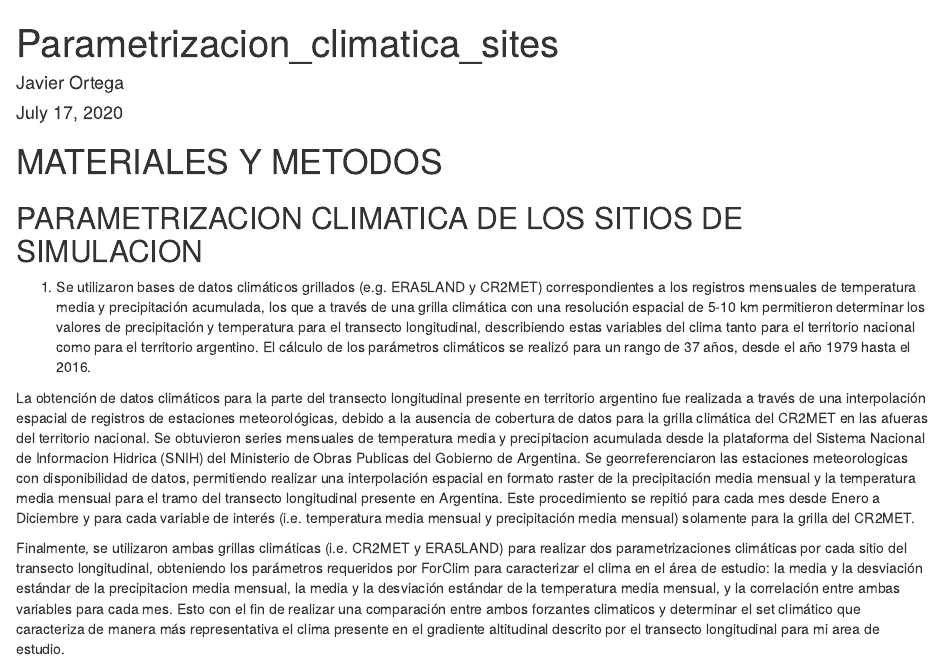
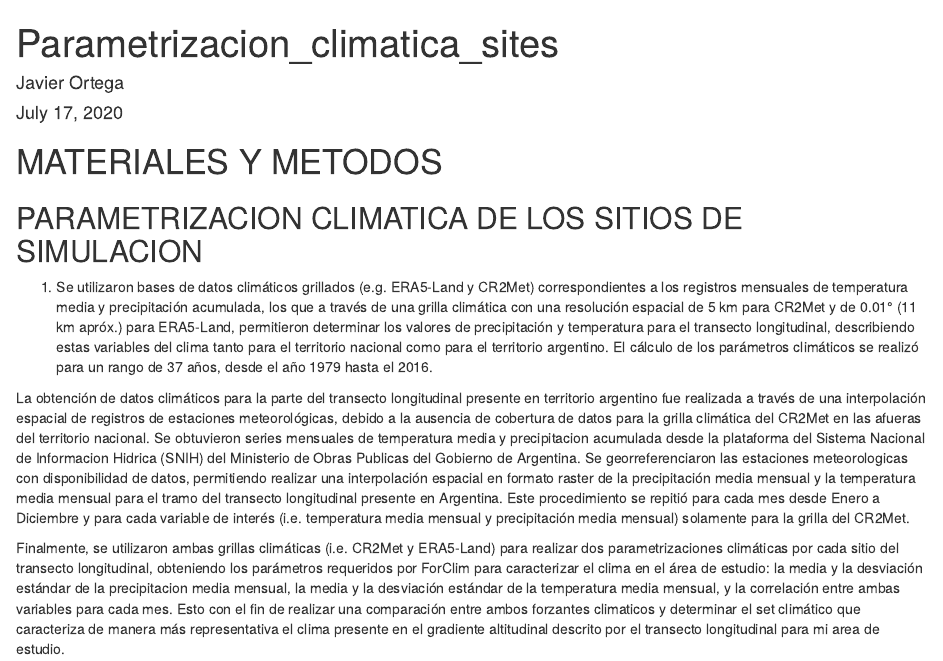
Before and after one commit to javortegar/method_tesis, an R Markdown document (Parametrizacion_climatica_sites.Rmd): the page in a window 1100 px wide, from its top. Rendered offline with R 4.5, knitr and Pandoc, with nearby package versions; some code elsewhere in the file could not run offline; common packages that the code uses without loading them are loaded.

Commit message:
Se corrigieron las nomenclaturas de las grillas climáticas y se añadió al final la bibliografía relacionada con este paso.

````diff
--- a/Parametrizacion_climatica_sites.Rmd
+++ b/Parametrizacion_climatica_sites.Rmd
@@ -13,11 +13,11 @@ knitr::opts_chunk$set(echo = TRUE)
 
 ## PARAMETRIZACION CLIMATICA DE LOS SITIOS DE SIMULACION
 
-1. Se utilizaron bases de datos climáticos grillados (e.g. ERA5LAND y CR2MET) correspondientes a los registros mensuales de temperatura media y precipitación acumulada, los que a través de una grilla climática con una resolución espacial de 5-10 km permitieron determinar los valores de precipitación y temperatura para el transecto longitudinal, describiendo estas variables del clima tanto para el territorio nacional como para el territorio argentino. El cálculo de los parámetros climáticos se realizó para un rango de 37 años, desde el año 1979 hasta el 2016.
+1. Se utilizaron bases de datos climáticos grillados (e.g. ERA5-Land y CR2Met) correspondientes a los registros mensuales de temperatura media y precipitación acumulada, los que a través de una grilla climática con una resolución espacial de 5 km para CR2Met y de 0.01° (11 km apróx.) para ERA5-Land, permitieron determinar los valores de precipitación y temperatura para el transecto longitudinal, describiendo estas variables del clima tanto para el territorio nacional como para el territorio argentino. El cálculo de los parámetros climáticos se realizó para un rango de 37 años, desde el año 1979 hasta el 2016.
 
-La obtención de datos climáticos para la parte del transecto longitudinal presente en territorio argentino fue realizada a través de una interpolación espacial de registros de estaciones meteorológicas, debido a la ausencia de cobertura de datos para la grilla climática del CR2MET en las afueras del territorio nacional. Se obtuvieron series mensuales de temperatura media y precipitacion acumulada desde la plataforma del Sistema Nacional de Informacion Hidrica (SNIH) del Ministerio de Obras Publicas del Gobierno de Argentina. Se georreferenciaron las estaciones meteorologicas con disponibilidad de datos, permitiendo realizar una interpolación espacial en formato raster de la precipitación media mensual y la temperatura media mensual para el tramo del transecto longitudinal presente en Argentina. Este procedimiento se repitió para cada mes desde Enero a Diciembre y para cada variable de interés (i.e. temperatura media mensual y precipitación media mensual) solamente para la grilla del CR2MET.
+La obtención de datos climáticos para la parte del transecto longitudinal presente en territorio argentino fue realizada a través de una interpolación espacial de registros de estaciones meteorológicas, debido a la ausencia de cobertura de datos para la grilla climática del CR2Met en las afueras del territorio nacional. Se obtuvieron series mensuales de temperatura media y precipitacion acumulada desde la plataforma del Sistema Nacional de Informacion Hidrica (SNIH) del Ministerio de Obras Publicas del Gobierno de Argentina. Se georreferenciaron las estaciones meteorologicas con disponibilidad de datos, permitiendo realizar una interpolación espacial en formato raster de la precipitación media mensual y la temperatura media mensual para el tramo del transecto longitudinal presente en Argentina. Este procedimiento se repitió para cada mes desde Enero a Diciembre y para cada variable de interés (i.e. temperatura media mensual y precipitación media mensual) solamente para la grilla del CR2Met.
 
-Finalmente, se utilizaron ambas grillas climáticas (i.e. CR2MET y ERA5LAND) para realizar dos parametrizaciones climáticas por cada sitio del transecto longitudinal, obteniendo los parámetros requeridos por ForClim para caracterizar el clima en el área de estudio: la media y la desviación estándar de la precipitacion media mensual, la media y la desviación estándar de la temperatura media mensual, y la correlación entre ambas variables para cada mes. Esto con el fin de realizar una comparación entre ambos forzantes climaticos y determinar el set climático que caracteriza de manera más representativa el clima presente en el gradiente altitudinal descrito por el transecto longitudinal para mi area de estudio.
+Finalmente, se utilizaron ambas grillas climáticas (i.e. CR2Met y ERA5-Land) para realizar dos parametrizaciones climáticas por cada sitio del transecto longitudinal, obteniendo los parámetros requeridos por ForClim para caracterizar el clima en el área de estudio: la media y la desviación estándar de la precipitacion media mensual, la media y la desviación estándar de la temperatura media mensual, y la correlación entre ambas variables para cada mes. Esto con el fin de realizar una comparación entre ambos forzantes climaticos y determinar el set climático que caracteriza de manera más representativa el clima presente en el gradiente altitudinal descrito por el transecto longitudinal para mi area de estudio.
 
 
 ```{r pressure, echo=FALSE}
````
